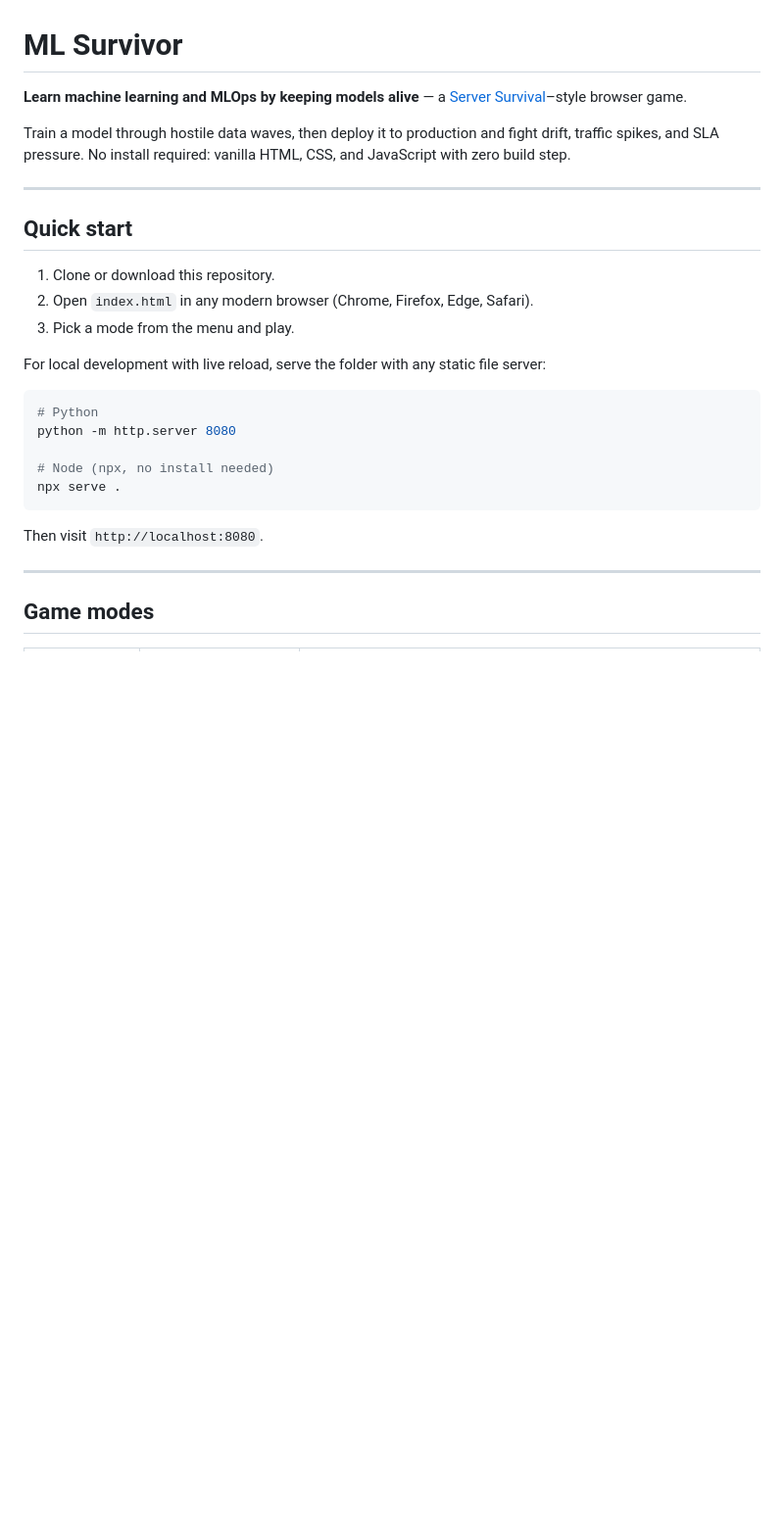
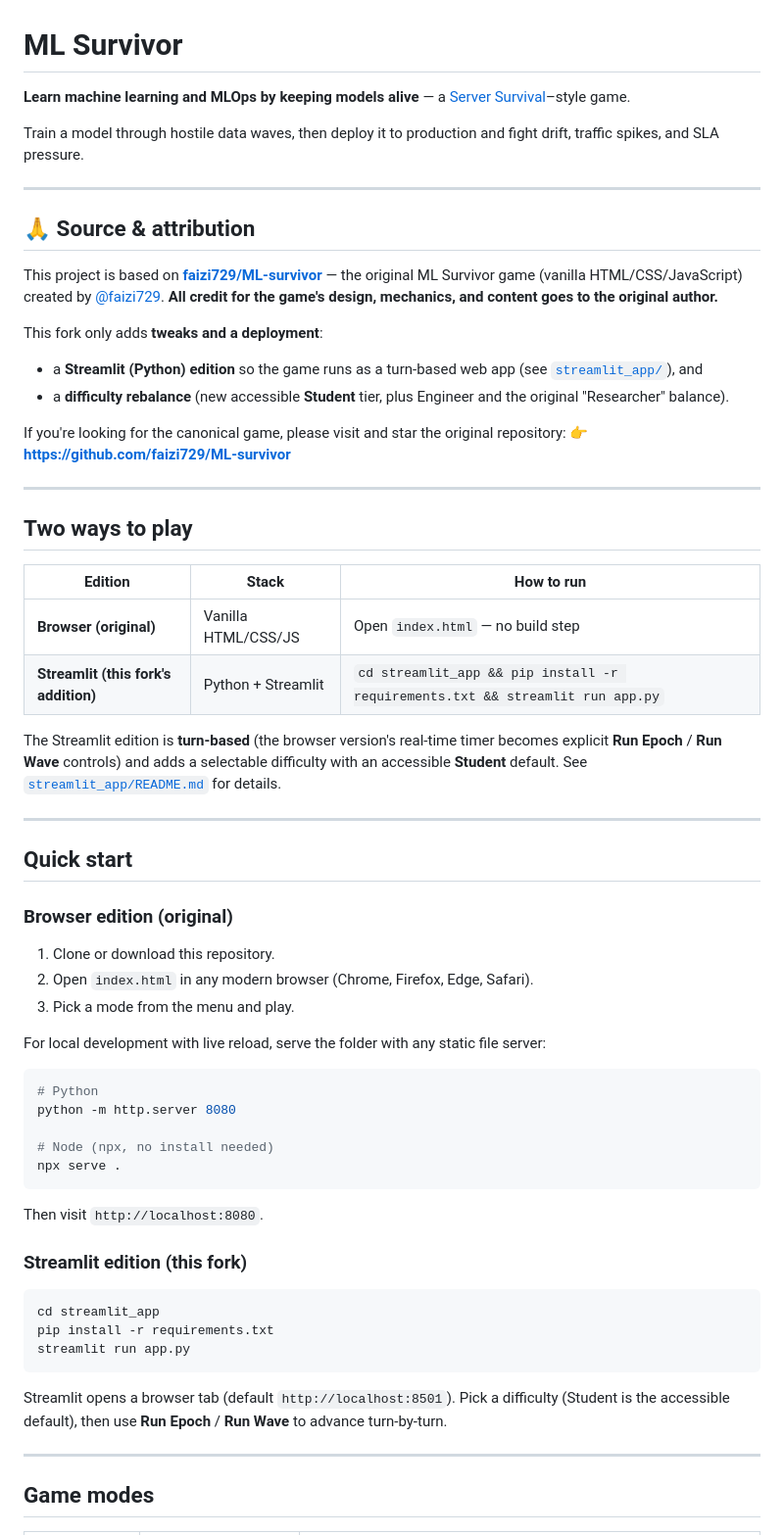
Before and after one commit to glickmac/ML-Survivor-Turn-Based, a Markdown page: README.md, the part around one of its changes. Shown at 98% size. Rendered like a GitHub page; blank space fills up the shorter version.

Commit message:
Update README with source and project details
Added source attribution, clarified editions, and detailed project structure.

````diff
--- a/README.md
+++ b/README.md
@@ -1,12 +1,43 @@
 # ML Survivor
 
-**Learn machine learning and MLOps by keeping models alive** — a [Server Survival](https://github.com/pshenok/server-survival)–style browser game.
+**Learn machine learning and MLOps by keeping models alive** — a [Server Survival](https://github.com/pshenok/server-survival)–style game.
 
-Train a model through hostile data waves, then deploy it to production and fight drift, traffic spikes, and SLA pressure. No install required: vanilla HTML, CSS, and JavaScript with zero build step.
+Train a model through hostile data waves, then deploy it to production and fight drift, traffic spikes, and SLA pressure.
+
+---
+
+## 🙏 Source & attribution
+
+This project is based on **[faizi729/ML-survivor](https://github.com/faizi729/ML-survivor)** — the original
+ML Survivor game (vanilla HTML/CSS/JavaScript) created by [@faizi729](https://github.com/faizi729).
+**All credit for the game's design, mechanics, and content goes to the original author.**
+
+This fork only adds **tweaks and a deployment**:
+
+- a **Streamlit (Python) edition** so the game runs as a turn-based web app (see [`streamlit_app/`](streamlit_app/)), and
+- a **difficulty rebalance** (new accessible **Student** tier, plus Engineer and the original "Researcher" balance).
+
+If you're looking for the canonical game, please visit and star the original repository:
+👉 **https://github.com/faizi729/ML-survivor**
+
+---
+
+## Two ways to play
+
+| Edition | Stack | How to run |
+|---------|-------|------------|
+| **Browser (original)** | Vanilla HTML/CSS/JS | Open `index.html` — no build step |
+| **Streamlit (this fork's addition)** | Python + Streamlit | `cd streamlit_app && pip install -r requirements.txt && streamlit run app.py` |
+
+The Streamlit edition is **turn-based** (the browser version's real-time timer becomes explicit
+**Run Epoch** / **Run Wave** controls) and adds a selectable difficulty with an accessible **Student**
+default. See [`streamlit_app/README.md`](streamlit_app/README.md) for details.
 
 ---
 
 ## Quick start
+
+### Browser edition (original)
 
 1. Clone or download this repository.
 2. Open `index.html` in any modern browser (Chrome, Firefox, Edge, Safari).
@@ -23,6 +54,17 @@ npx serve .
 ```
 
 Then visit `http://localhost:8080`.
+
+### Streamlit edition (this fork)
+
+```bash
+cd streamlit_app
+pip install -r requirements.txt
+streamlit run app.py
+```
+
+Streamlit opens a browser tab (default `http://localhost:8501`). Pick a difficulty (Student is the
+accessible default), then use **Run Epoch** / **Run Wave** to advance turn-by-turn.
 
 ---
 
````
Also changed, not shown: other parts of README.md (+38 -1 lines).
